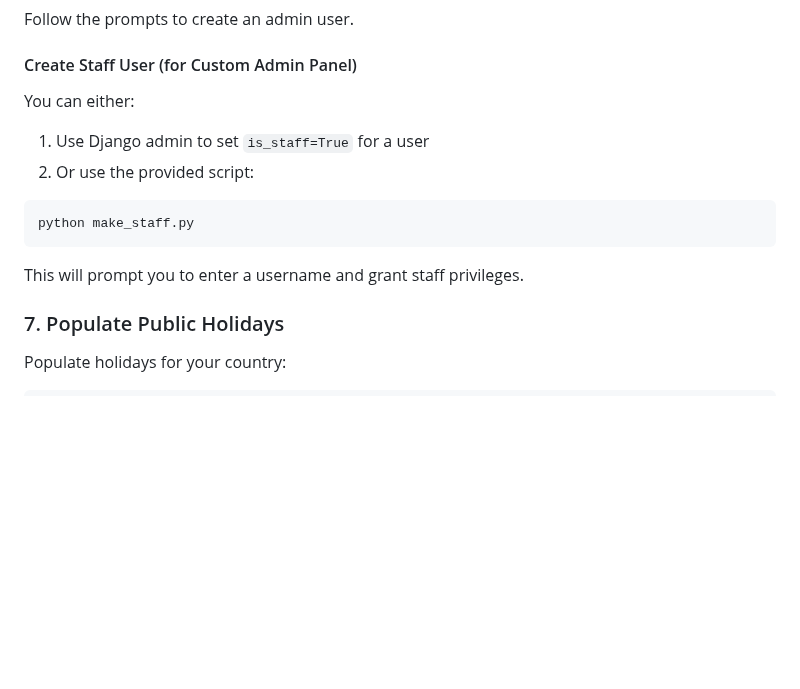
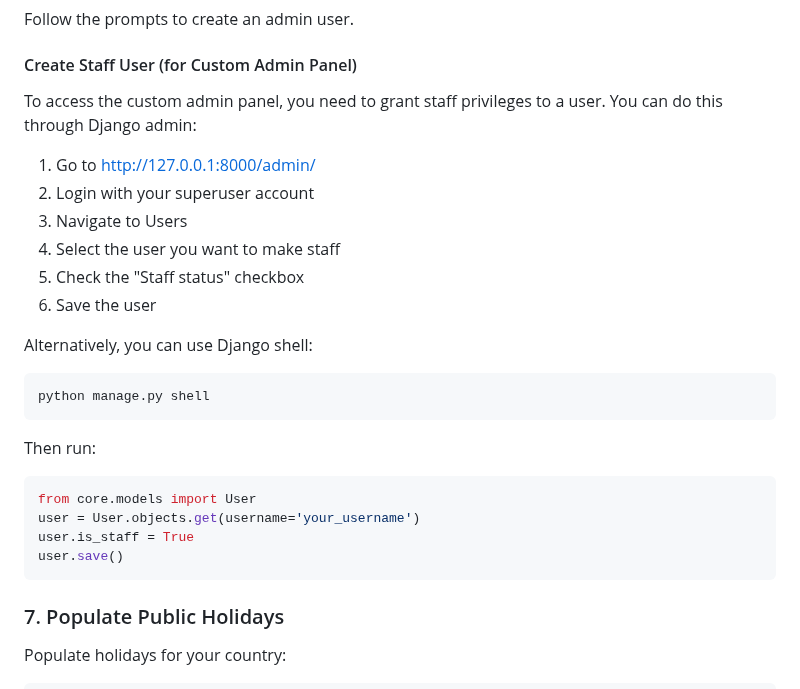
Before and after one commit to Selwynuy/Cathendar, a Markdown page: README.md, the part around the change. Rendered like a GitHub page; blank space fills up the shorter version.

Commit message:
Remove make_staff.py references from README

````diff
--- a/README.md
+++ b/README.md
@@ -147,15 +147,26 @@ Follow the prompts to create an admin user.
 
 #### Create Staff User (for Custom Admin Panel)
 
-You can either:
-1. Use Django admin to set `is_staff=True` for a user
-2. Or use the provided script:
+To access the custom admin panel, you need to grant staff privileges to a user. You can do this through Django admin:
 
+1. Go to http://127.0.0.1:8000/admin/
+2. Login with your superuser account
+3. Navigate to Users
+4. Select the user you want to make staff
+5. Check the "Staff status" checkbox
+6. Save the user
+
+Alternatively, you can use Django shell:
 ```bash
-python make_staff.py
+python manage.py shell
 ```
-
-This will prompt you to enter a username and grant staff privileges.
+Then run:
+```python
+from core.models import User
+user = User.objects.get(username='your_username')
+user.is_staff = True
+user.save()
+```
 
 ### 7. Populate Public Holidays
 
````
